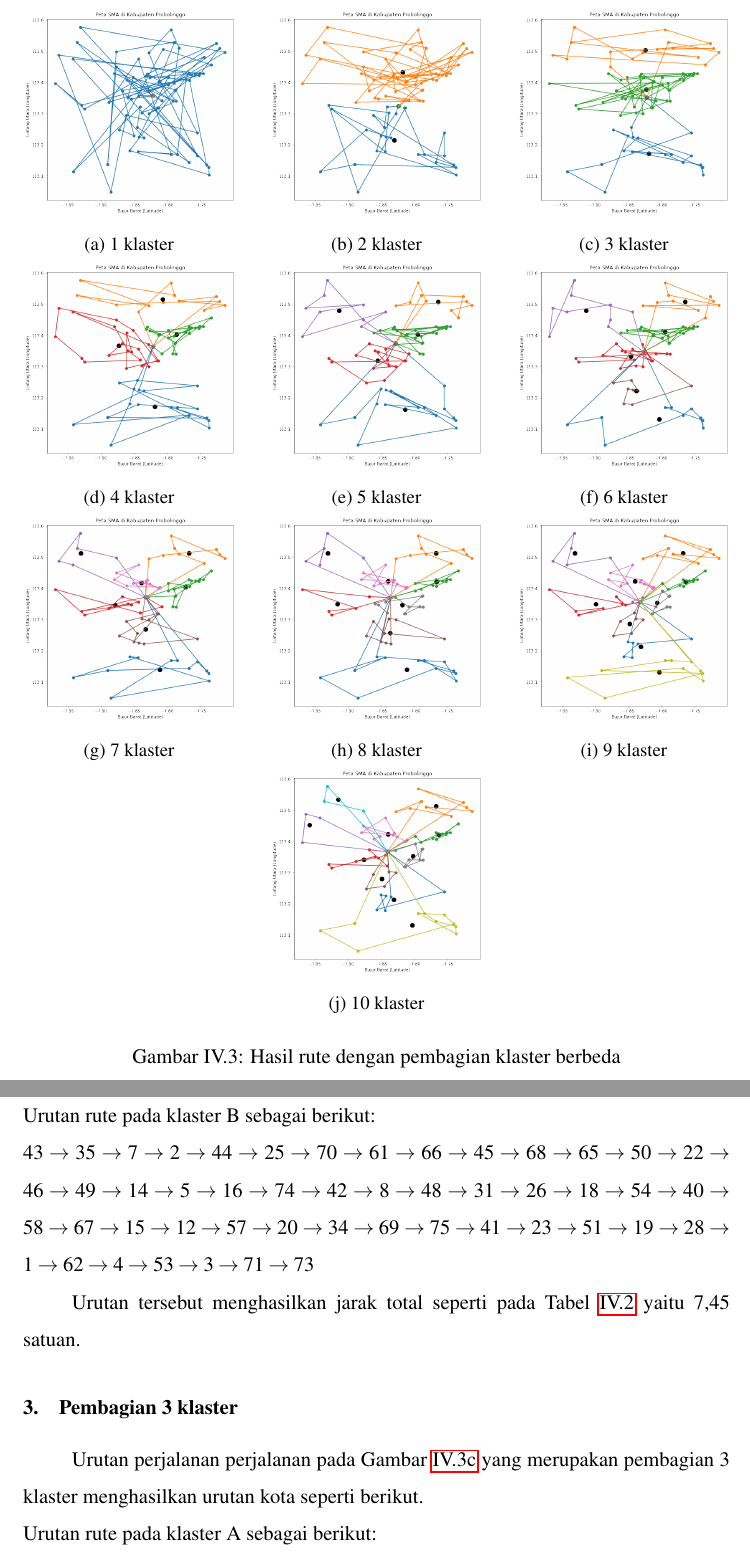
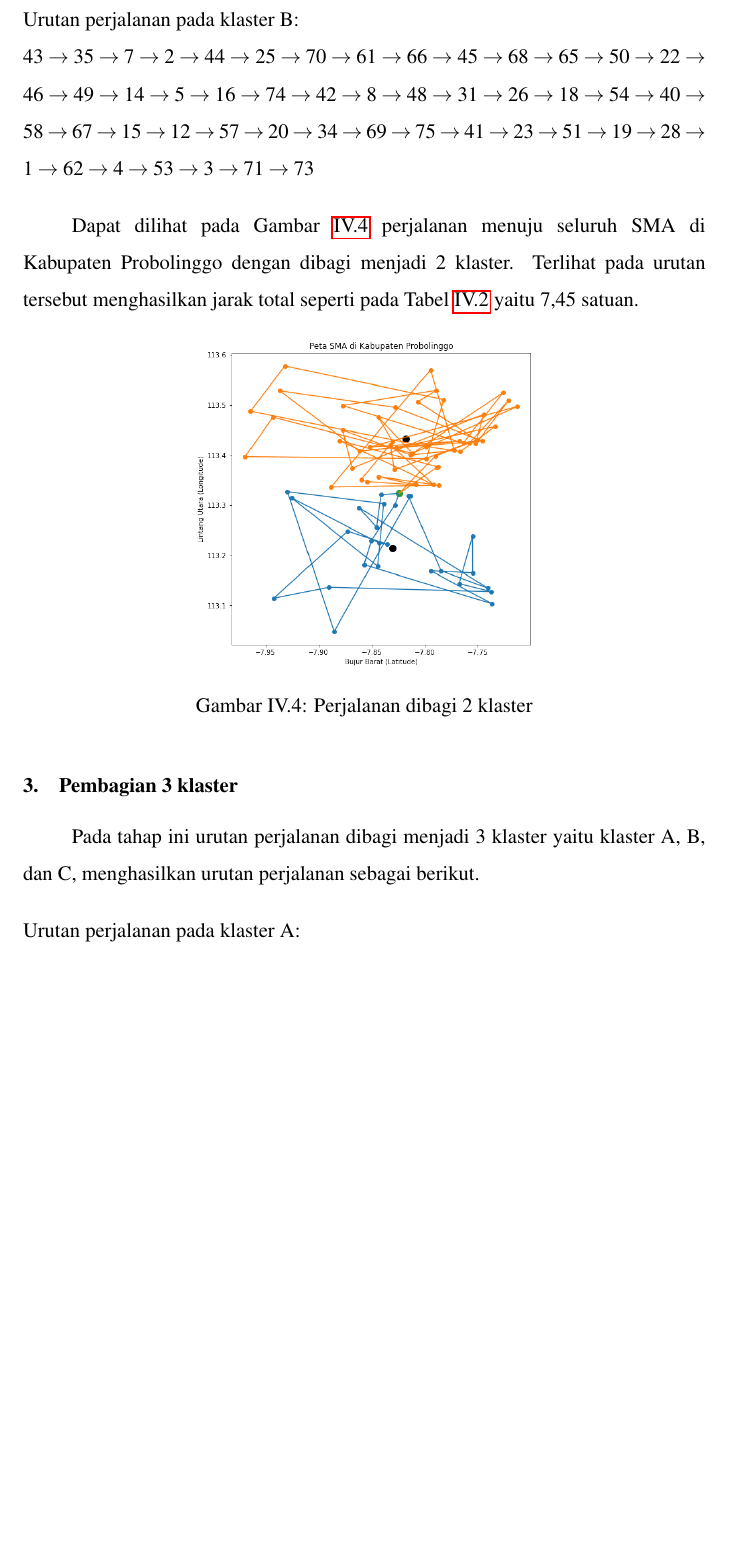
Before and after one commit to faiznailun/Skripsi-Latex, a LaTeX book (main.tex, which reads Bab/4.tex, Lain-lain/percobaan tiap klaster.tex, Lain-lain/setting.tex): two parts of pages 30 and 32 of 42 before the commit and part of page 30 of 40 after it, the two joined at a grey line, cut at the place of the change, the shorter picture padded with empty space. Compiled offline with pdfLaTeX.

Commit message:
26/06/22
11.38

```diff
--- a/Bab/4.tex
+++ b/Bab/4.tex
@@ -84,19 +89,29 @@ Urutan perjalanan perjalanan pada Gambar \ref{fig:klasterbeda2} yang merupakan p
 33 \rightarrow 17 \rightarrow 47 \rightarrow 32 \rightarrow 55 \rightarrow 36 \rightarrow 10 \rightarrow 37 \rightarrow 56 \rightarrow 11 \rightarrow 30 \rightarrow 27 \rightarrow 59 \rightarrow 60 \rightarrow 64 \rightarrow 21 \rightarrow 9 \rightarrow 39 \rightarrow 29 \rightarrow 24 \rightarrow 63 \rightarrow 72 \rightarrow 13 \rightarrow 6 \rightarrow 38 \rightarrow 52
 $
 
-\noindent Urutan rute pada klaster B sebagai berikut:
+\vspace{0.4cm}
+\noindent Urutan perjalanan pada klaster B:
 
 \noindent $
 43 \rightarrow 35 \rightarrow 7 \rightarrow 2 \rightarrow 44 \rightarrow 25 \rightarrow 70 \rightarrow 61 \rightarrow 66 \rightarrow 45 \rightarrow 68 \rightarrow 65 \rightarrow 50 \rightarrow 22 \rightarrow 46 \rightarrow 49 \rightarrow 14 \rightarrow 5 \rightarrow 16 \rightarrow 74 \rightarrow 42 \rightarrow 8 \rightarrow 48 \rightarrow 31 \rightarrow 26 \rightarrow 18 \rightarrow 54 \rightarrow 40 \rightarrow 58 \rightarrow 67 \rightarrow 15 \rightarrow 12 \rightarrow 57 \rightarrow 20 \rightarrow 34 \rightarrow 69 \rightarrow 75 \rightarrow 41 \rightarrow 23 \rightarrow 51 \rightarrow 19 \rightarrow 28 \rightarrow 1 \rightarrow 62 \rightarrow 4 \rightarrow 53 \rightarrow 3 \rightarrow 71 \rightarrow 73
 $
+\vspace{0.4cm}
 
-Urutan tersebut menghasilkan jarak total seperti pada Tabel \ref{tab:totaljarak} yaitu 7,45 satuan.
+Dapat dilihat pada Gambar \ref{fig:hasil_mtsp2} perjalanan menuju seluruh SMA di Kabupaten Probolinggo dengan dibagi menjadi 2 klaster. Terlihat pada urutan tersebut menghasilkan jarak total seperti pada Tabel \ref{tab:totaljarak} yaitu 7,45 satuan.
+
+\begin{figure}[H]
+\centering
+\includegraphics[width=0.5\textwidth]{Gambar/hasil_mtsp/2}
+\caption{Perjalanan dibagi 2 klaster}
+\label{fig:hasil_mtsp2}
+\end{figure}
 
 \subsection{Pembagian 3 klaster}
 
-Urutan perjalanan perjalanan pada Gambar \ref{fig:klasterbeda3} yang merupakan pembagian 3 klaster menghasilkan urutan kota seperti berikut.
+Pada tahap ini urutan perjalanan dibagi menjadi 3 klaster yaitu klaster A, B, dan C, menghasilkan urutan perjalanan sebagai berikut.
 
-\noindent Urutan rute pada klaster A sebagai berikut:
+\vspace{0.4cm}
+\noindent Urutan perjalanan pada klaster A:
 
 \noindent $
 38 \rightarrow 60 \rightarrow 56 \rightarrow 32 \rightarrow 13 \rightarrow 21 \rightarrow 72 \rightarrow 47 \rightarrow 59 \rightarrow 36 \rightarrow 37 \rightarrow 55 \rightarrow 27 \rightarrow 17 \rightarrow 29 \rightarrow 30 \rightarrow 11 \rightarrow 10
--- a/Lain-lain/percobaan tiap klaster.tex
+++ /dev/null
@@ -1,64 +0,0 @@
-\begin{figure}[H]
-	\centering
-	\begin{subfigure}[b]{0.3\textwidth}
-		\includegraphics[width=\textwidth]{Gambar/hasil_mtsp/1.png}
-		\caption{1 klaster}
-		\label{fig:klasterbeda1}
-	\end{subfigure}
-	\hfill
-	\begin{subfigure}[b]{0.3\textwidth}
-		\includegraphics[width=\textwidth]{Gambar/hasil_mtsp/2.png}
-		\caption{2 klaster}
-		\label{fig:klasterbeda2}
-	\end{subfigure}
-	\hfill
-	\begin{subfigure}[b]{0.3\textwidth}
-		\includegraphics[width=\textwidth]{Gambar/hasil_mtsp/3.png}
-		\caption{3 klaster}
-		\label{fig:klasterbeda3}
-	\end{subfigure}
-	\hfill
-	\begin{subfigure}[b]{0.3\textwidth}
-		\includegraphics[width=\textwidth]{Gambar/hasil_mtsp/4.png}
-		\caption{4 klaster}
-		\label{fig:klasterbeda4}
-	\end{subfigure}
-	\hfill
-	\begin{subfigure}[b]{0.3\textwidth}
-		\includegraphics[width=\textwidth]{Gambar/hasil_mtsp/5.png}
-		\caption{5 klaster}
-		\label{fig:klasterbeda5}
-	\end{subfigure}
-	\hfill
-	\begin{subfigure}[b]{0.3\textwidth}
-		\includegraphics[width=\textwidth]{Gambar/hasil_mtsp/6.png}
-		\caption{6 klaster}
-		\label{fig:klasterbeda6}
-	\end{subfigure}
-	\hfill
-	\begin{subfigure}[b]{0.3\textwidth}
-		\includegraphics[width=\textwidth]{Gambar/hasil_mtsp/7.png}
-		\caption{7 klaster}
-		\label{fig:klasterbeda7}
-	\end{subfigure}
-	\hfill
-	\begin{subfigure}[b]{0.3\textwidth}
-		\includegraphics[width=\textwidth]{Gambar/hasil_mtsp/8.png}
-		\caption{8 klaster}
-		\label{fig:klasterbeda8}
-	\end{subfigure}
-	\hfill
-	\begin{subfigure}[b]{0.3\textwidth}
-		\includegraphics[width=\textwidth]{Gambar/hasil_mtsp/9.png}
-		\caption{9 klaster}
-		\label{fig:klasterbeda9}
-	\end{subfigure}
-	\hfill
-	\begin{subfigure}[b]{0.3\textwidth}
-		\includegraphics[width=\textwidth]{Gambar/hasil_mtsp/10.png}
-		\caption{10 klaster}
-		\label{fig:klasterbeda10}
-	\end{subfigure}
-	\caption{Hasil rute dengan pembagian klaster berbeda}
-	\label{fig:klasterbeda}
-\end{figure}
--- a/Lain-lain/setting.tex
+++ b/Lain-lain/setting.tex
@@ -13,7 +13,7 @@
 \usepackage{pdfpages}
 
 % Garis tepi (margin)
-\usepackage[paperheight=28cm,paperwidth=21.5cm]{geometry}
+\usepackage[paperheight=29.7cm,paperwidth=21cm]{geometry}
  \geometry{
  left=4cm,
  top=4cm,
@@ -104,3 +104,5 @@
 
 
 \usepackage{float} %digunakan agar gambar tidak pindah dengan menambah [H]
+
+\usepackage[title]{appendix}
```
Also changed, not shown: Bab/1.tex (+4 -4 lines), Bab/2.tex (+3 -3 lines), Lain-lain/lampiran.tex (+0 -1 lines), main.pdf, Bab/4.tex (43 more changed lines).
